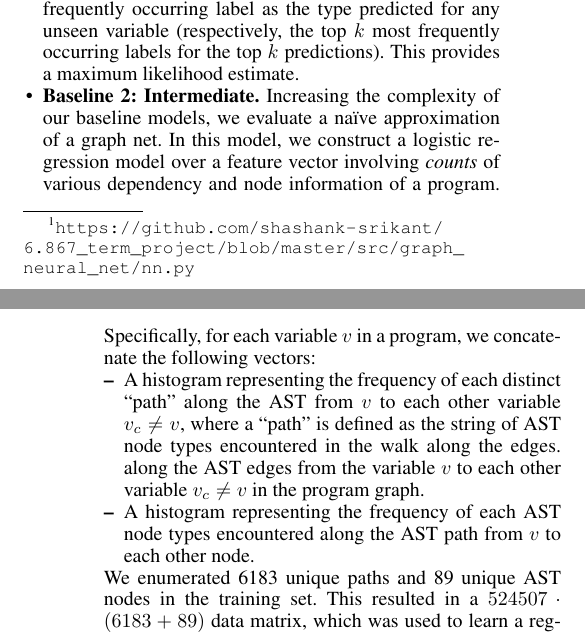
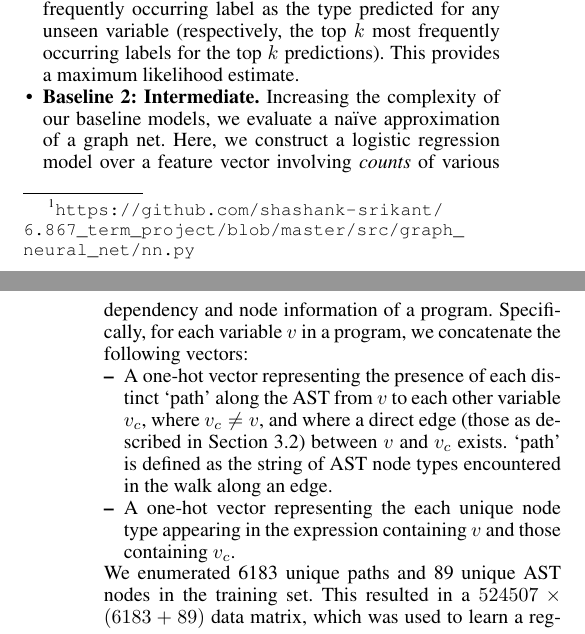
Before and after one commit to shashank-srikant/6.867_term_project, a LaTeX paper (docs/project_report/main.tex, which reads docs/project_report/experiments.tex): two parts of the columns of pages 5 and 6 of 8, joined at a grey line, cut so that both start at the same text. Compiled offline with pdfLaTeX.

Commit message:
baseline2 descrip fixed

```diff
--- a/docs/project_report/experiments.tex
+++ b/docs/project_report/experiments.tex
@@ -23,15 +23,14 @@ We investigated the following models:
   This provides a maximum likelihood estimate.
 \item \textbf{Baseline 2: Intermediate.}
   Increasing the complexity of our baseline models, we evaluate a na\"ive approximation of a graph net.
-  In this model, we construct a logistic regression model over a feature vector involving \textit{counts} of various dependency and node information of a program.
+  Here, we construct a logistic regression model over a feature vector involving \textit{counts} of various dependency and node information of a program.
   Specifically, for each variable $v$ in a program, we concatenate the following vectors:
   \begin{itemize}[noitemsep,topsep=0pt]
-  \item A histogram representing the frequency of each distinct ``path'' along the AST from $v$ to each other variable $v_c \neq v$, where a ``path'' is defined as the string of AST node types encountered in the walk along the edges.
-    along the AST edges from the variable $v$ to each other variable $v_c \neq v$ in the program graph.
-  \item A histogram representing the frequency of each AST node types encountered along the AST path from $v$ to each other node.
+  \item A one-hot vector representing the presence of each distinct `path' along the AST from $v$ to each other variable $v_c$, where $v_c \neq v$, and where a direct edge (those as described in Section \ref{sec:graph-neural-net}) between $v$ and $v_c$ exists. `path' is defined as the string of AST node types encountered in the walk along an edge.
+  \item A one-hot vector representing the each unique node type appearing in the expression containing $v$ and those containing $v_c$.
   \end{itemize}
   We enumerated 6183 unique paths and 89 unique AST nodes in the training set.
-  This resulted in a $524507 \cdot (6183+89)$ data matrix, which was used to learn a regularized Logistic Regression model.
+  This resulted in a $524507 \times (6183+89)$ data matrix, which was used to learn a regularized Logistic Regression model.
   This baseline captures a \textit{bi-gram dependency model}, where only the dependency effect of immediate connected nodes are considered, without the full dependency information flow provided by GNNs.
 \item \textbf{Baseline 3: Aggressive.}
   We use the bi-directional neural network architecture designed by Allamanis \textit{et al.}~\cite{hellendoorn2018deep}.
```
